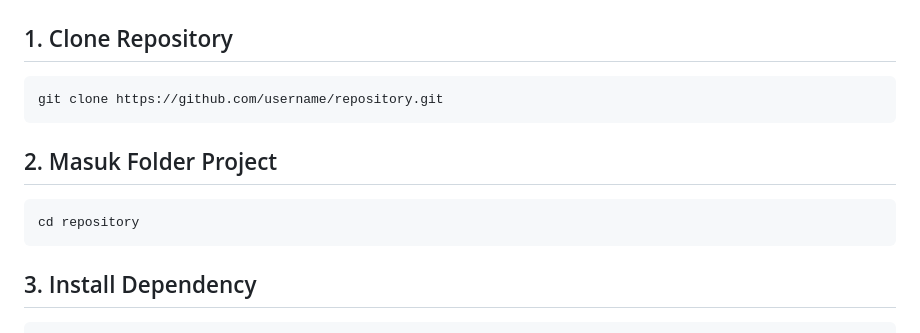
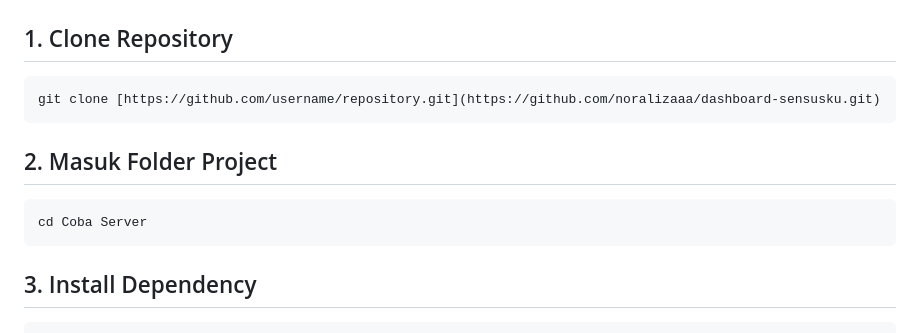
Before and after one commit to noralizaaa/dashboard-sensusku, a Markdown page: README.md, the part around the change. Drawn GitHub-style.

Commit message:
Fix clone URL and project directory in README
Updated repository clone URL and project folder name.

````diff
--- a/README.md
+++ b/README.md
@@ -446,13 +446,13 @@ Backup server apabila terjadi perubahan atau kerusakan pada server utama.
 ## 1. Clone Repository
 
 ```bash
-git clone https://github.com/username/repository.git
+git clone [https://github.com/username/repository.git](https://github.com/noralizaaa/dashboard-sensusku.git)
 ```
 
 ## 2. Masuk Folder Project
 
 ```bash
-cd repository
+cd Coba Server
 ```
 
 ## 3. Install Dependency
````
